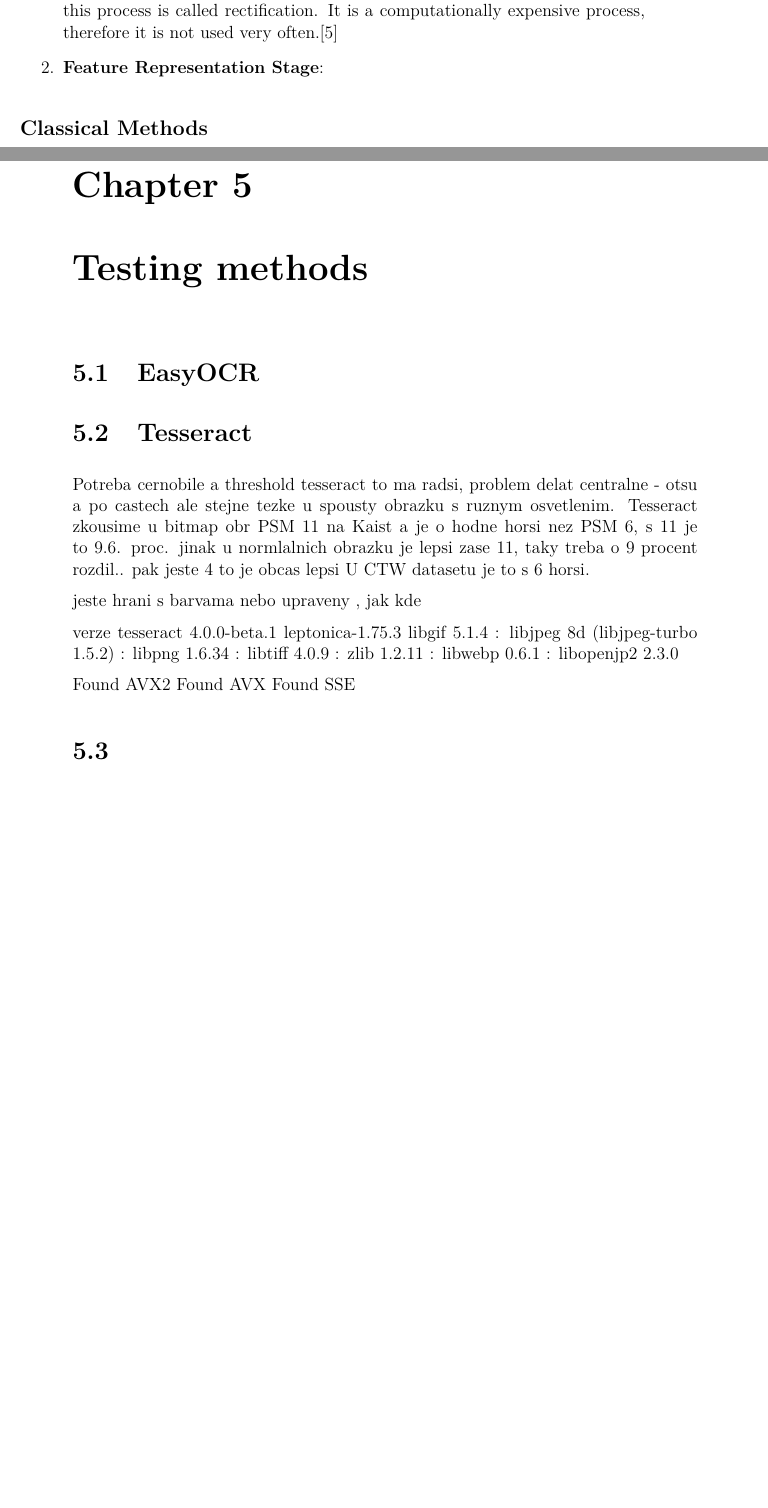
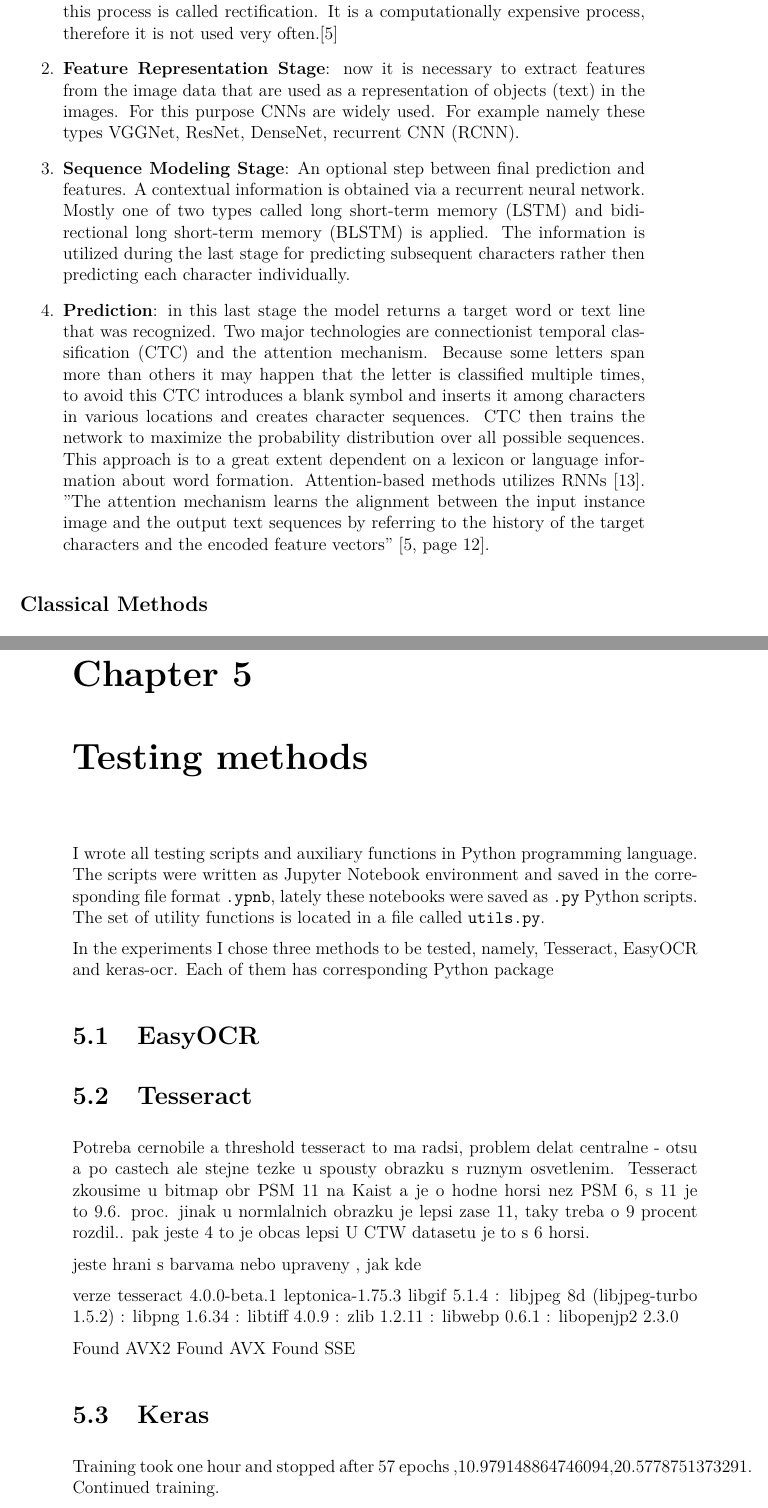
Before and after one commit to GruAna/VU-prace, a LaTeX book (VU_Gruberova.tex, which reads kapitoly/ocr.tex, kapitoly/testing.tex): two parts of pages 14 and 31 of 35, joined at a grey line, cut so that both start at the same text, the shorter picture padded with empty space. Compiled offline with pdfLaTeX.

Commit message:
ocr_testing

```diff
--- a/kapitoly/ocr.tex
+++ b/kapitoly/ocr.tex
@@ -40,8 +40,13 @@ Text recognition converts a detected text on an image to a string. Analogous to
 Segmentation free methods follow a pipeline with four stages: image preprocessing, feature representation, sequence modeling and prediction.
 
 \begin{enumerate}
-    \item \textbf{Image Preprocessing Stage}: During this phase visual quality of the image is improved as much as possible. Because in scene images background is usually not a plain color, but a complex mixture of colors in various shape, the effort is to replace it and create optimally a binary image with one color for the foreground text and another for the background. It can be achieved by using neural networks. If complete background removal is not easily achievable, basic image preprocessing such as noise removal are performed at least. Optional enhancement for scene images is to increase readability via superresolution, this removes noise caused by low resolution of the original image. If the text is perspectively distorted or curved there is an effort to straighten the text, this process is called rectification. It is a computationally expensive process, therefore it is not used very often.\cite{chen2021text}
-    \item \textbf{Feature Representation Stage}:
+    \item \textbf{Image Preprocessing Stage}: during this phase visual quality of the image is improved as much as possible. Because in scene images background is usually not a plain color, but a complex mixture of colors in various shape, the effort is to replace it and create optimally a binary image with one color for the foreground text and another for the background. It can be achieved by using neural networks. If complete background removal is not easily achievable, basic image preprocessing such as noise removal are performed at least. Optional enhancement for scene images is to increase readability via superresolution, this removes noise caused by low resolution of the original image. If the text is perspectively distorted or curved there is an effort to straighten the text, this process is called rectification. It is a computationally expensive process, therefore it is not used very often.\cite{chen2021text}
+    \item \textbf{Feature Representation Stage}: now it is necessary to extract features from the image data that are used as a representation of objects (text) in the images. For this purpose CNNs are widely used. For example namely these types VGGNet, ResNet, DenseNet, recurrent CNN (RCNN).
+    \item \textbf{Sequence Modeling Stage}: An optional step between final prediction and features. A contextual information is obtained via a recurrent neural network. Mostly one of two types called long short-term memory (LSTM) and bidirectional long short-term memory (BLSTM) is applied. The information is utilized  during the last stage for predicting subsequent characters rather then predicting each character individually.
+    \item \textbf{Prediction}: in this last stage the model returns a target word or text line that was recognized. Two major technologies are connectionist temporal classification (CTC) and the attention mechanism.
+    Because some letters span more than others it may happen that the letter is classified multiple times, to avoid this CTC introduces a blank symbol and inserts it among characters in various locations and creates character sequences. CTC then trains the network to maximize the probability distribution over all possible sequences. This approach is to a great extent dependent on a lexicon or language information about word formation. Attention-based methods utilizes RNNs \cite{ctc}. "The attention mechanism learns the alignment between the input instance image
+    and the output text sequences by referring to the history of the target characters and the encoded
+    feature vectors" \cite[page 12]{chen2021text}.
 \end{enumerate}
 
 
--- a/kapitoly/testing.tex
+++ b/kapitoly/testing.tex
@@ -1,4 +1,8 @@
 \chapter{Testing methods}
+
+I wrote all testing scripts and auxiliary functions in Python programming language. The scripts were written as Jupyter Notebook environment and saved in the corresponding file format \texttt{.ypnb}, lately these notebooks were saved as \texttt{.py} Python scripts. The set of utility functions is located in a file called \texttt{utils.py}.
+
+In the experiments I chose three methods to be tested, namely, Tesseract, EasyOCR and keras-ocr. Each of them has corresponding Python package
 
 \section{EasyOCR}
 
@@ -20,4 +24,6 @@ tesseract 4.0.0-beta.1
  Found AVX
  Found SSE
 
-\section{}
+\section{Keras}
+
+Training took one hour and stopped after 57 epochs ,10.979148864746094,20.5778751373291. Continued training.
```
Also changed, not shown: sources.bib (+8 -0 lines), VU_Gruberova.bbl, kapitoly/ocr.tex (2 more changed lines), 7 other files.
